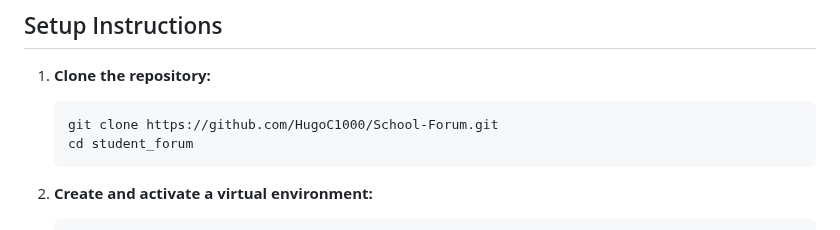
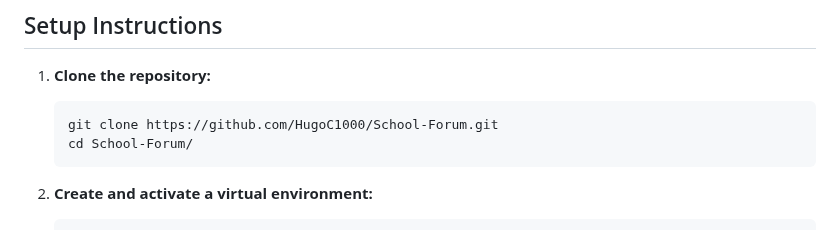
Before and after one commit to Quadrantal/WolfKey, a Markdown page: README.md, the part around the change. Rendered like a GitHub page.

````diff
--- a/README.md
+++ b/README.md
@@ -10,7 +10,7 @@ This is a Django-based forum application where users can create posts, add solut
 
     ```sh
     git clone https://github.com/HugoC1000/School-Forum.git
-    cd student_forum
+    cd School-Forum/
     ```
 
 2. **Create and activate a virtual environment:**
````
